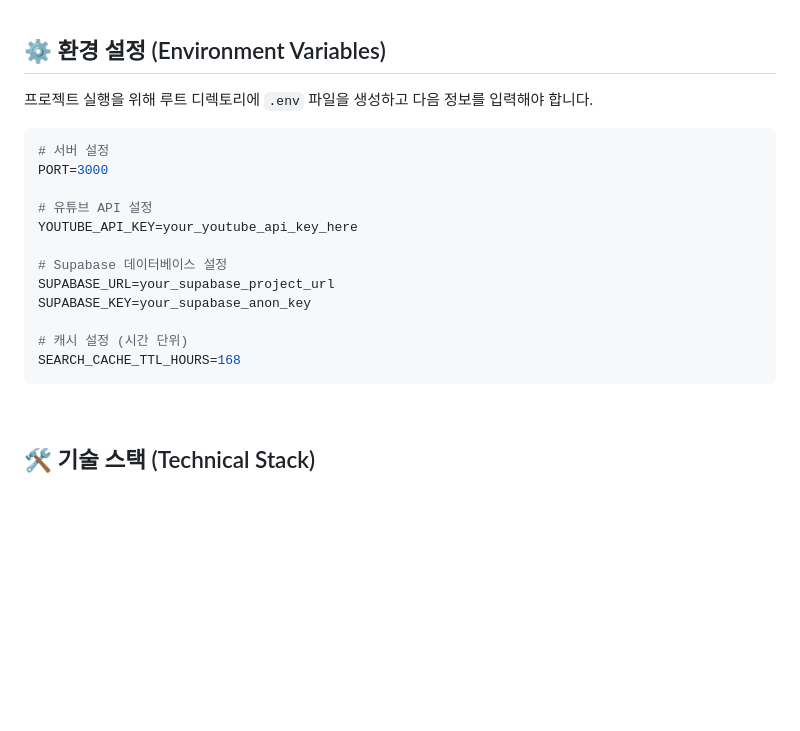
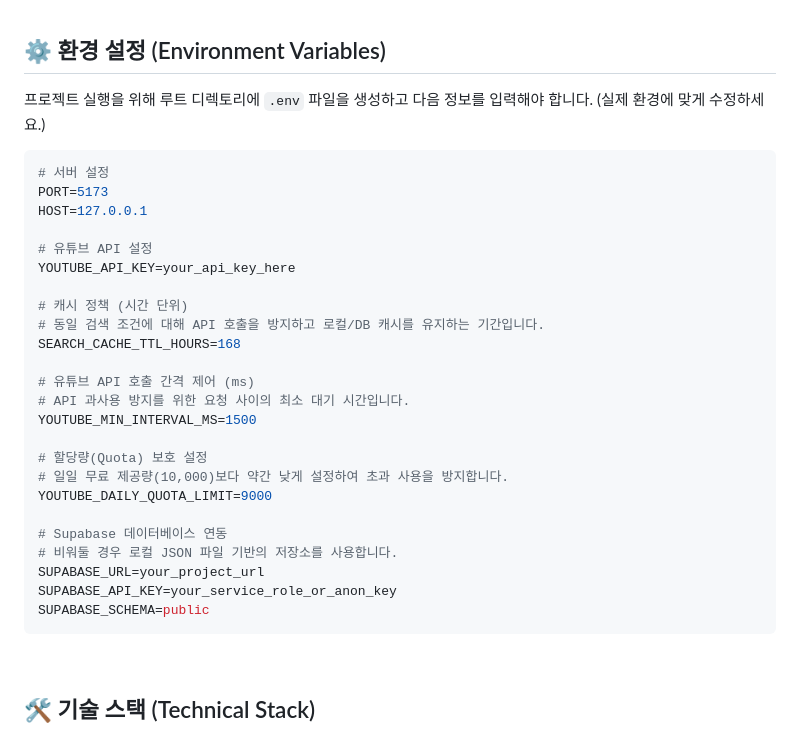
Before and after one commit to WisdomMax/videoradar, a Markdown page: README.md, the part around the change. Rendered like a GitHub page; blank space fills up the shorter version.

Commit message:
docs: .env 내 모든 환경 변수 정보 및 주석 업데이트

````diff
--- a/README.md
+++ b/README.md
@@ -46,21 +46,33 @@
 <br />
 
 ## ⚙️ 환경 설정 (Environment Variables)
-프로젝트 실행을 위해 루트 디렉토리에 `.env` 파일을 생성하고 다음 정보를 입력해야 합니다.
+프로젝트 실행을 위해 루트 디렉토리에 `.env` 파일을 생성하고 다음 정보를 입력해야 합니다. (실제 환경에 맞게 수정하세요.)
 
 ```env
 # 서버 설정
-PORT=3000
+PORT=5173
+HOST=127.0.0.1
 
 # 유튜브 API 설정
-YOUTUBE_API_KEY=your_youtube_api_key_here
+YOUTUBE_API_KEY=your_api_key_here
 
-# Supabase 데이터베이스 설정
-SUPABASE_URL=your_supabase_project_url
-SUPABASE_KEY=your_supabase_anon_key
+# 캐시 정책 (시간 단위)
+# 동일 검색 조건에 대해 API 호출을 방지하고 로컬/DB 캐시를 유지하는 기간입니다.
+SEARCH_CACHE_TTL_HOURS=168
 
-# 캐시 설정 (시간 단위)
-SEARCH_CACHE_TTL_HOURS=168
+# 유튜브 API 호출 간격 제어 (ms)
+# API 과사용 방지를 위한 요청 사이의 최소 대기 시간입니다.
+YOUTUBE_MIN_INTERVAL_MS=1500
+
+# 할당량(Quota) 보호 설정
+# 일일 무료 제공량(10,000)보다 약간 낮게 설정하여 초과 사용을 방지합니다.
+YOUTUBE_DAILY_QUOTA_LIMIT=9000
+
+# Supabase 데이터베이스 연동
+# 비워둘 경우 로컬 JSON 파일 기반의 저장소를 사용합니다.
+SUPABASE_URL=your_project_url
+SUPABASE_API_KEY=your_service_role_or_anon_key
+SUPABASE_SCHEMA=public
 ```
 
 <br />
````
